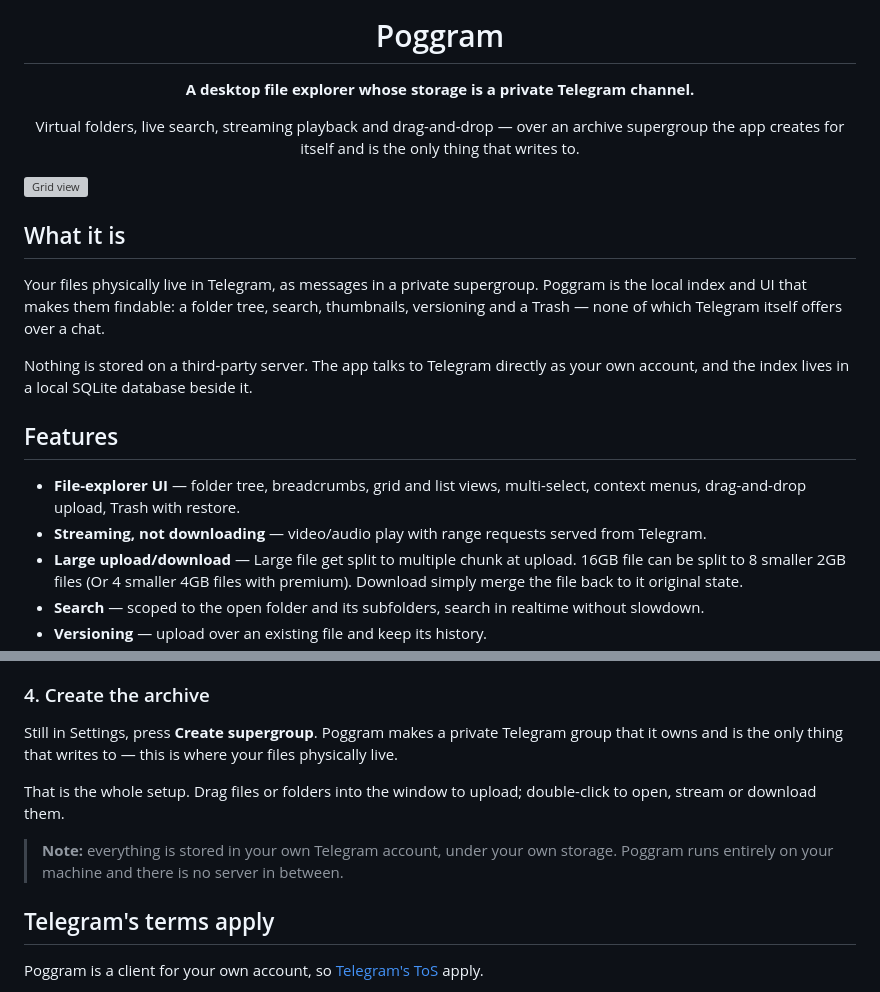
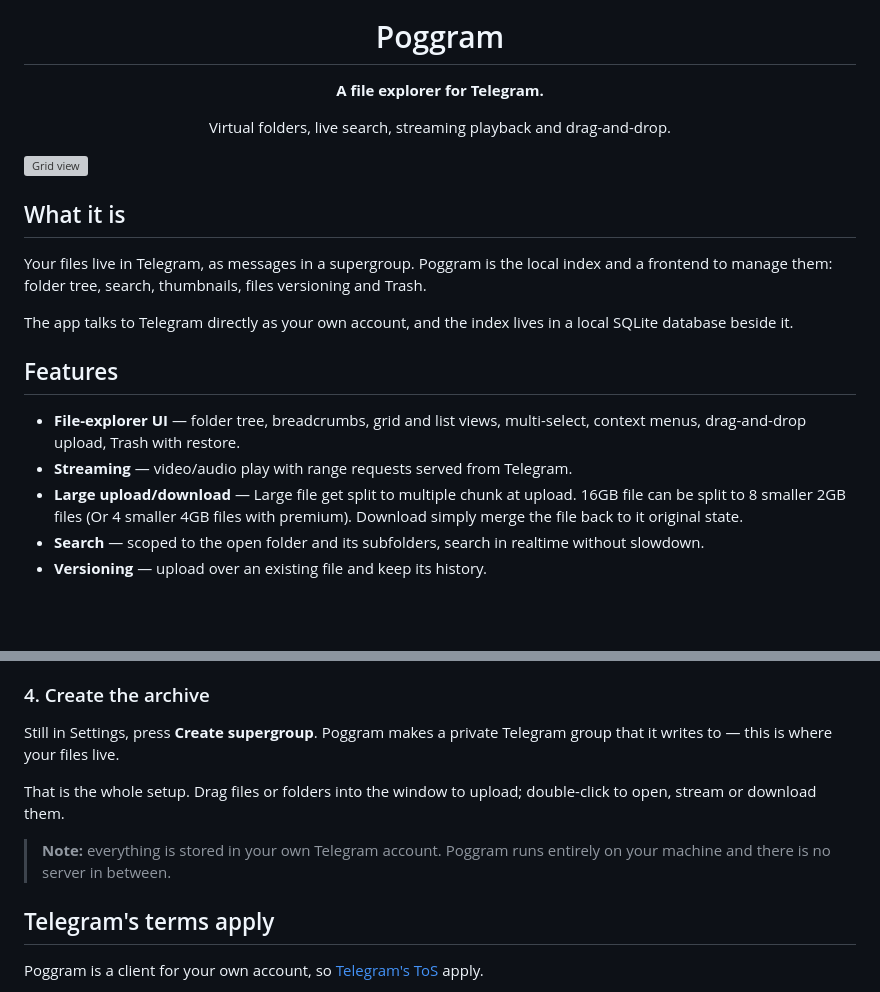
Before and after one commit to phuong-fang/Poggram, a Markdown page: README.md, 2 parts joined by grey strips. Rendered like a GitHub page; blank space fills up the shorter version; grey boxes are pictures that could not be loaded.

```diff
--- a/README.md
+++ b/README.md
@@ -4,11 +4,9 @@
 
 # Poggram
 
-**A desktop file explorer whose storage is a private Telegram channel.**
+**A file explorer for Telegram.**
 
-Virtual folders, live search, streaming playback and drag-and-drop — over an
-archive supergroup the app creates for itself and is the only thing that
-writes to.
+Virtual folders, live search, streaming playback and drag-and-drop.
 
 </div>
 
@@ -16,20 +14,17 @@ writes to.
 
 ## What it is
 
-Your files physically live in Telegram, as messages in a private supergroup.
-Poggram is the local index and UI that makes them findable: a folder tree,
-search, thumbnails, versioning and a Trash — none of which Telegram itself
-offers over a chat.
+Your files live in Telegram, as messages in a supergroup.
+Poggram is the local index and a frontend to manage them: folder tree,
+search, thumbnails, files versioning and Trash.
 
-Nothing is stored on a third-party server. The app talks to Telegram directly
-as your own account, and the index lives in a local SQLite database beside it.
+The app talks to Telegram directly as your own account, and the index lives in a local SQLite database beside it.
 
 ## Features
 
 - **File-explorer UI** — folder tree, breadcrumbs, grid and list views,
   multi-select, context menus, drag-and-drop upload, Trash with restore.
-- **Streaming, not downloading** — video/audio play with range requests
-  served from Telegram.
+- **Streaming** — video/audio play with range requests served from Telegram.
 - **Large upload/download** — Large file get split to multiple chunk at upload. 16GB file can be split to 8 smaller 2GB files (Or 4 smaller 4GB files with premium). Download simply merge the file back to it original state.
 - **Search** — scoped to the open folder and its subfolders, search in realtime without slowdown.
 - **Versioning** — upload over an existing file and keep its history.
@@ -94,15 +89,12 @@ Open **Settings** in the app, then:
 ### 4. Create the archive
 
 Still in Settings, press **Create supergroup**. Poggram makes a private
-Telegram group that it owns and is the only thing that writes to — this is
-where your files physically live.
+Telegram group that it writes to — this is where your files live.
 
 That is the whole setup. Drag files or folders into the window to upload;
 double-click to open, stream or download them.
 
-> **Note:** everything is stored in your own Telegram account, under your own
-> storage. Poggram runs entirely on your machine and there is no server in
-> between.
+> **Note:** everything is stored in your own Telegram account. Poggram runs entirely on your machine and there is no server in between.
 
 ## Telegram's terms apply
 
```
